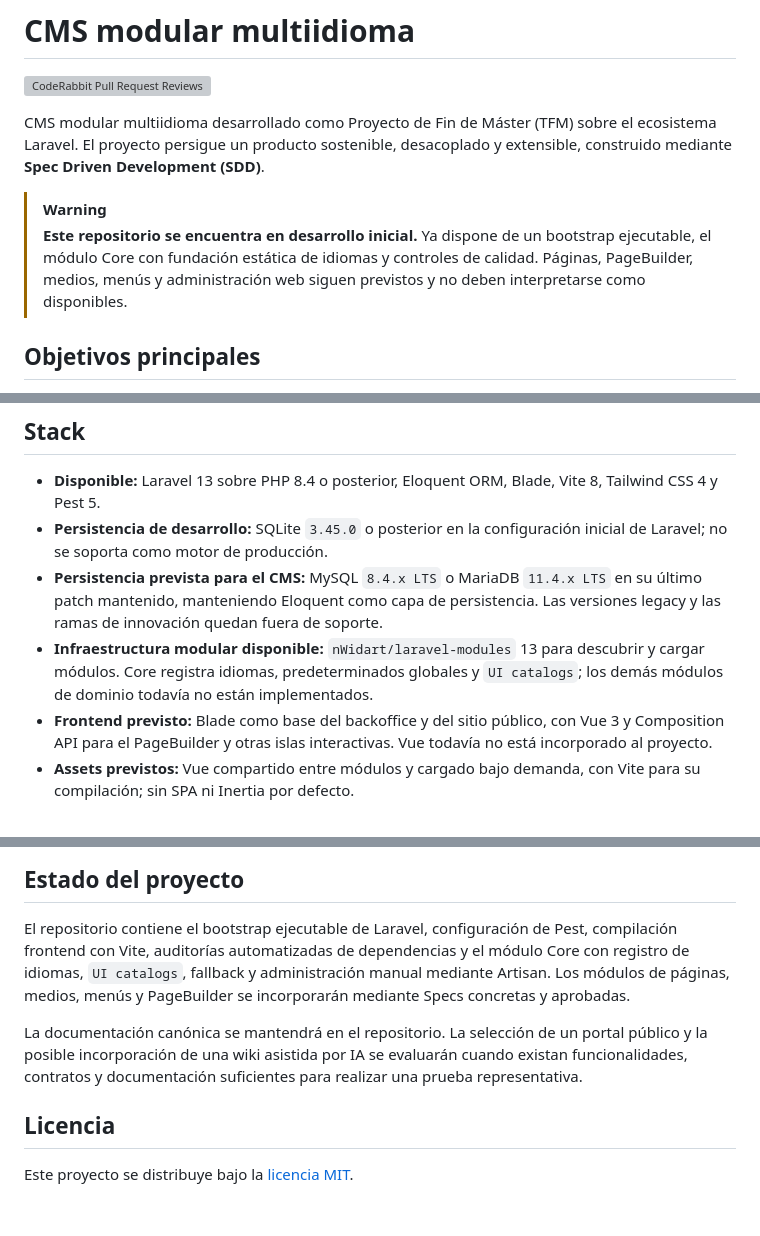
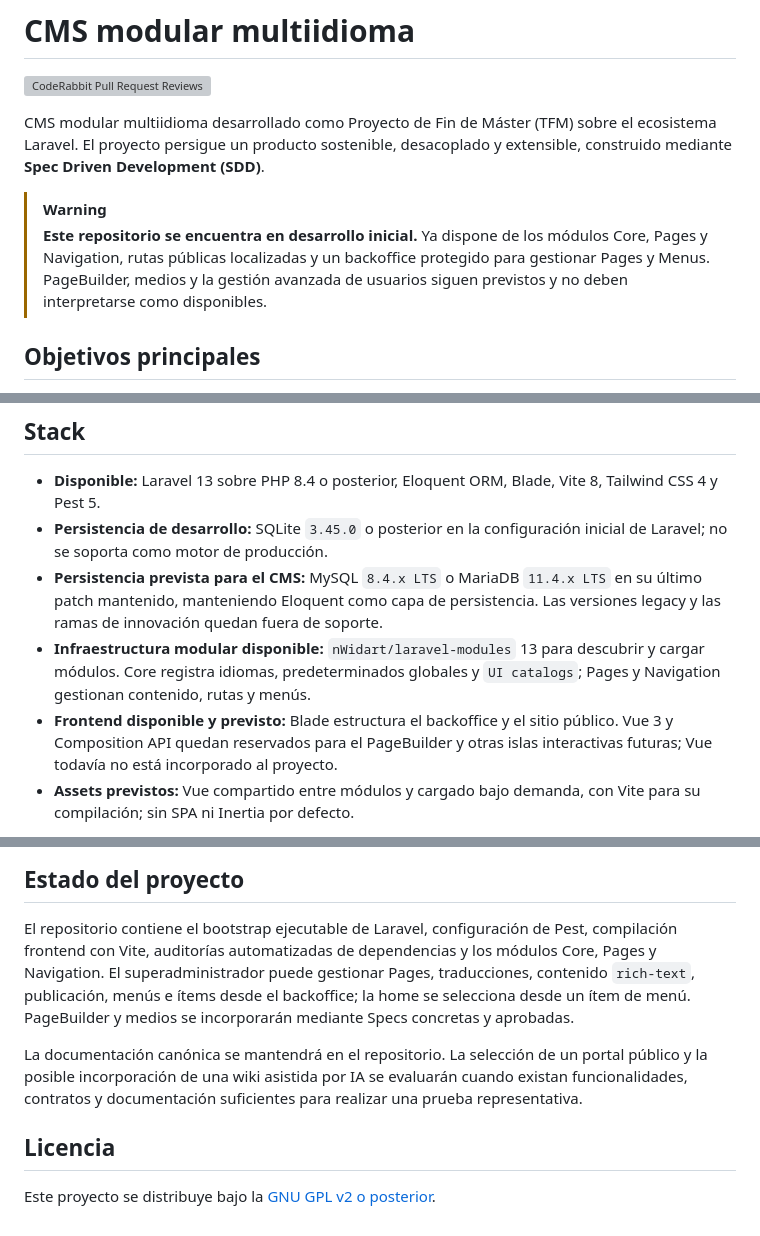
Before and after one commit to jcalafatbarcelo/cms-kitsune-project, a Markdown page: README.md, 3 parts joined by grey strips. Drawn GitHub-style; grey boxes are pictures that could not be loaded.

Commit message:
docs: update README to reflect current project status and module availability

```diff
--- a/README.md
+++ b/README.md
@@ -7,10 +7,11 @@ el ecosistema Laravel. El proyecto persigue un producto sostenible, desacoplado
 y extensible, construido mediante **Spec Driven Development (SDD)**.
 
 > [!WARNING]
-> **Este repositorio se encuentra en desarrollo inicial.** Ya dispone de un
-> bootstrap ejecutable, el módulo Core con fundación estática de idiomas y
-> controles de calidad. Páginas, PageBuilder, medios, menús y administración web
-> siguen previstos y no deben interpretarse como disponibles.
+> **Este repositorio se encuentra en desarrollo inicial.** Ya dispone de los
+> módulos Core, Pages y Navigation, rutas públicas localizadas y un backoffice
+> protegido para gestionar Pages y Menus. PageBuilder, medios y la gestión
+> avanzada de usuarios siguen previstos y no deben interpretarse como
+> disponibles.
 
 ## Objetivos principales
 
@@ -52,10 +53,10 @@ definida en Specs concretas y aprobadas.
   Las versiones legacy y las ramas de innovación quedan fuera de soporte.
 - **Infraestructura modular disponible:** `nWidart/laravel-modules` 13 para
   descubrir y cargar módulos. Core registra idiomas, predeterminados globales y
-  `UI catalogs`; los demás módulos de dominio todavía no están implementados.
-- **Frontend previsto:** Blade como base del backoffice y del sitio público, con
-  Vue 3 y Composition API para el PageBuilder y otras islas interactivas. Vue
-  todavía no está incorporado al proyecto.
+  `UI catalogs`; Pages y Navigation gestionan contenido, rutas y menús.
+- **Frontend disponible y previsto:** Blade estructura el backoffice y el sitio
+  público. Vue 3 y Composition API quedan reservados para el PageBuilder y otras
+  islas interactivas futuras; Vue todavía no está incorporado al proyecto.
 - **Assets previstos:** Vue compartido entre módulos y cargado bajo demanda,
   con Vite para su compilación; sin SPA ni Inertia por defecto.
 
@@ -170,8 +177,9 @@ GitHub Actions en Pull Requests, pushes a `main`, diariamente y bajo demanda.
 
 El repositorio contiene el bootstrap ejecutable de Laravel, configuración de
 Pest, compilación frontend con Vite, auditorías automatizadas de dependencias y
-el módulo Core con registro de idiomas, `UI catalogs`, fallback y administración
-manual mediante Artisan. Los módulos de páginas, medios, menús y PageBuilder se
+los módulos Core, Pages y Navigation. El superadministrador puede gestionar
+Pages, traducciones, contenido `rich-text`, publicación, menús e ítems desde el
+backoffice; la home se selecciona desde un ítem de menú. PageBuilder y medios se
 incorporarán mediante Specs concretas y aprobadas.
 
 La documentación canónica se mantendrá en el repositorio. La selección de un
@@ -181,4 +189,4 @@ para realizar una prueba representativa.
 
 ## Licencia
 
-Este proyecto se distribuye bajo la [licencia MIT](LICENSE).
+Este proyecto se distribuye bajo la [GNU GPL v2 o posterior](LICENSE).
```
Also changed, not shown: other parts of README.md (+6 -0 lines).
